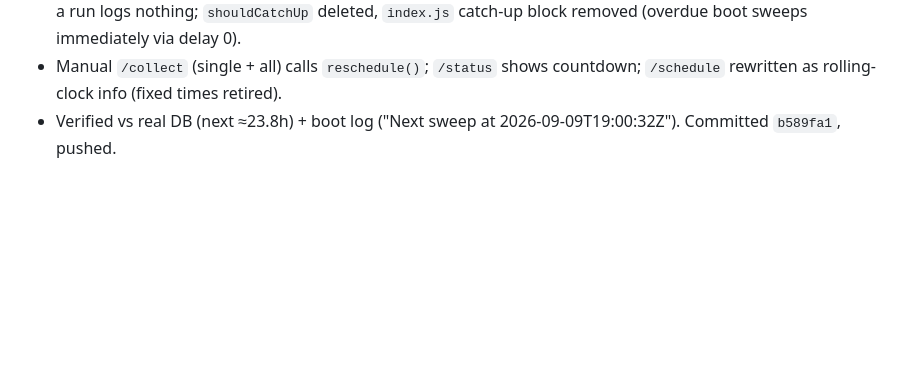
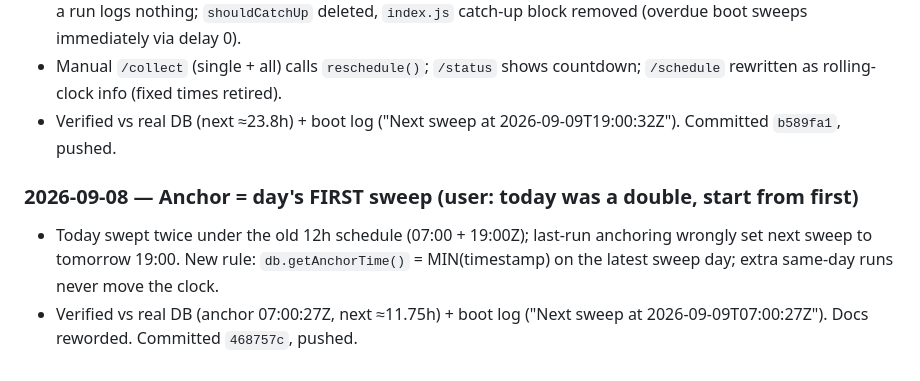
Before and after one commit to 1khvled/COIN-BOT-, a Markdown page: CHAT_CONTEXT.md, the part around the change. Drawn GitHub-style; blank space fills up the shorter version.

Commit message:
Timeline: first-sweep anchor

```diff
--- a/CHAT_CONTEXT.md
+++ b/CHAT_CONTEXT.md
@@ -253,3 +253,10 @@ $bytes = Get-Content "logs\bot.log" -Encoding Byte -Raw; ([System.Text.Encoding]
   `/schedule` rewritten as rolling-clock info (fixed times retired).
 - Verified vs real DB (next ≈23.8h) + boot log ("Next sweep at 2026-09-09T19:00:32Z").
   Committed `b589fa1`, pushed.
+
+### 2026-09-08 — Anchor = day's FIRST sweep (user: today was a double, start from first)
+- Today swept twice under the old 12h schedule (07:00 + 19:00Z); last-run anchoring
+  wrongly set next sweep to tomorrow 19:00. New rule: `db.getAnchorTime()` =
+  MIN(timestamp) on the latest sweep day; extra same-day runs never move the clock.
+- Verified vs real DB (anchor 07:00:27Z, next ≈11.75h) + boot log
+  ("Next sweep at 2026-09-09T07:00:27Z"). Docs reworded. Committed `468757c`, pushed.
```
